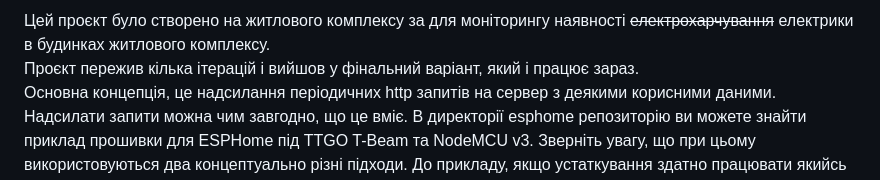
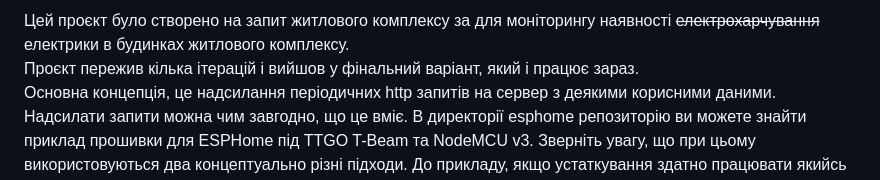
Before and after one commit to RuslanHimikEvchev/power-monitoring, a Markdown page: README.md, the part around the change. Rendered like a GitHub page.

```diff
--- a/README.md
+++ b/README.md
@@ -1,4 +1,4 @@
-Цей проєкт було створено на житлового комплексу за для моніторингу наявності ~~електрохарчування~~ електрики в будинках житлового комплексу.
+Цей проєкт було створено на запит житлового комплексу за для моніторингу наявності ~~електрохарчування~~ електрики в будинках житлового комплексу.
 Проєкт пережив кілька ітерацій і вийшов у фінальний варіант, який і працює зараз.
 Основна концепція, це надсилання періодичних http запитів на сервер з деякими корисними даними. Надсилати запити можна чим завгодно, що це вміє. В директорії esphome репозиторію ви можете знайти приклад прошивки для ESPHome під TTGO T-Beam та NodeMCU v3. Зверніть увагу, що при цьому використовуються два концептуально різні підходи. До прикладу, якщо устаткування здатно працювати якийсь час автономно, та може отримати статус електричної мережі, то можна використовувати метод прямого моніторингу. Якщо устаткування вміє тільки надсилати запити і при вимиканні живлення, воно також вимкнеться, тоді треба використовувати метод моніторингу по таймауту. В першому випадку ми отримаємо сповіщення про вимкнення живлення, або його появу, майже моментально. У другому випадку - затримка сповіщення  про вимкнення становить параметр і * 3. Тобто, якщо ми надсилаємо запит раз на хвилину, то мінімальний таймаут становить 180 сек, або 3 хвилини.
 
```
